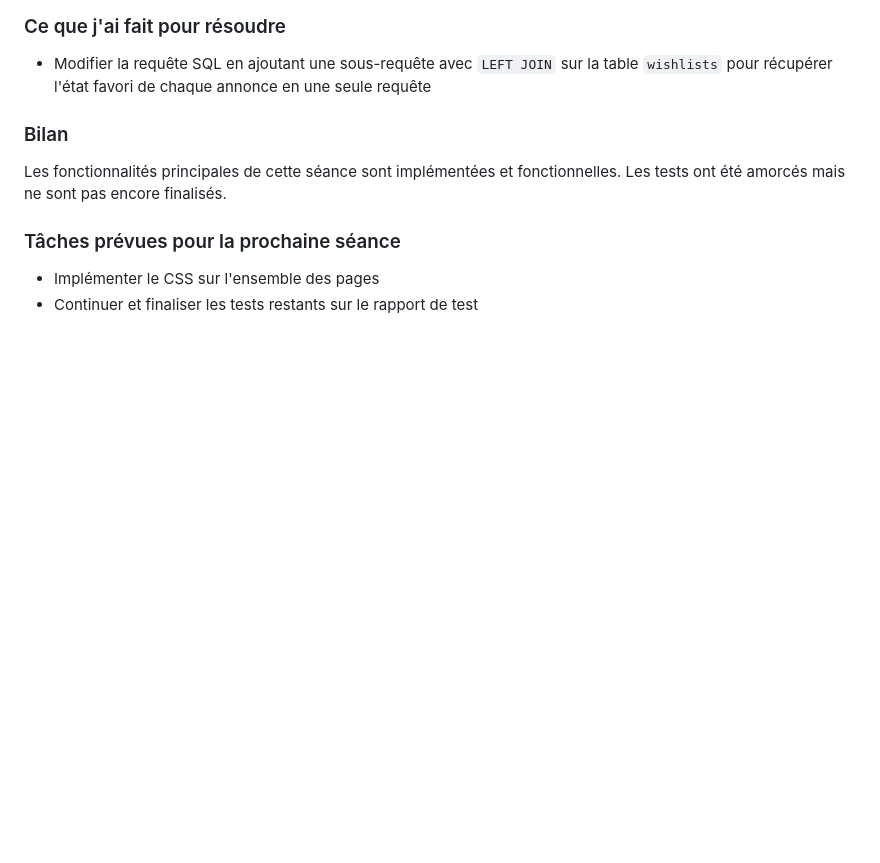
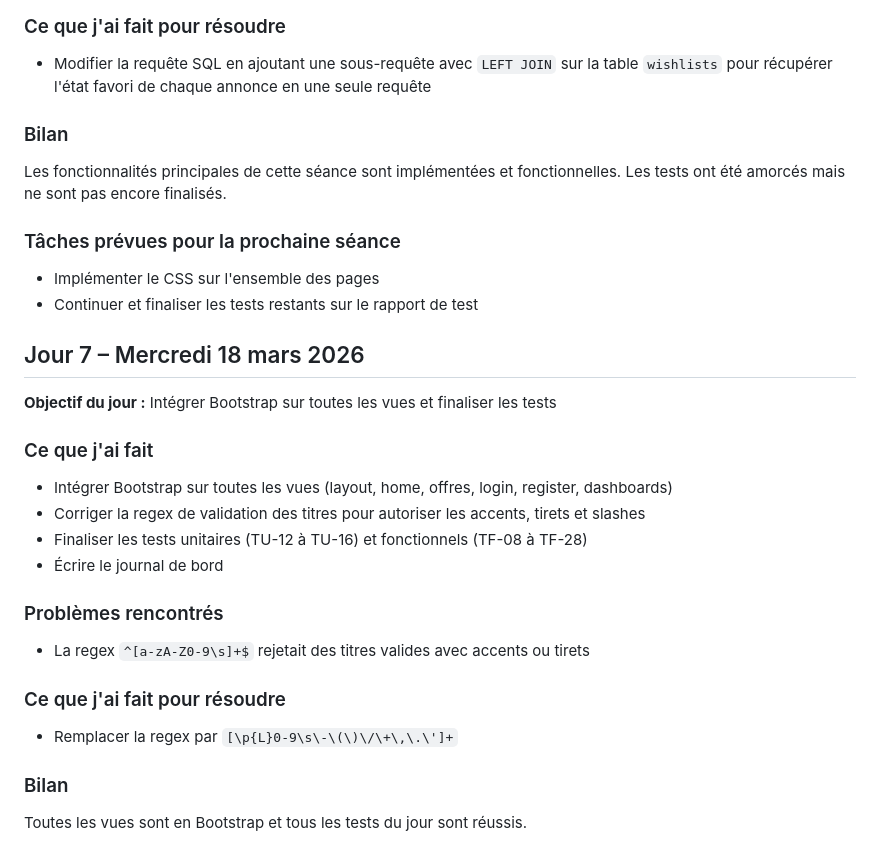
Before and after one commit to Samzdev08/GIRARD-SiteWeb, a Markdown page: README.md, the part around the change. Rendered like a GitHub page; blank space fills up the shorter version.

```diff
--- a/README.md
+++ b/README.md
@@ -189,3 +189,23 @@ Les fonctionnalités principales de cette séance sont implémentées et fonctio
 ### Tâches prévues pour la prochaine séance
 - Implémenter le CSS sur l'ensemble des pages
 - Continuer et finaliser les tests restants sur le rapport de test
+
+
+## Jour 7 – Mercredi 18 mars 2026
+
+**Objectif du jour :** Intégrer Bootstrap sur toutes les vues et finaliser les tests
+
+### Ce que j'ai fait
+- Intégrer Bootstrap sur toutes les vues (layout, home, offres, login, register, dashboards)
+- Corriger la regex de validation des titres pour autoriser les accents, tirets et slashes
+- Finaliser les tests unitaires (TU-12 à TU-16) et fonctionnels (TF-08 à TF-28)
+- Écrire le journal de bord
+
+### Problèmes rencontrés
+- La regex `^[a-zA-Z0-9\s]+$` rejetait des titres valides avec accents ou tirets
+
+### Ce que j'ai fait pour résoudre
+- Remplacer la regex par `[\p{L}0-9\s\-\(\)\/\+\,\.\']+`
+
+### Bilan
+Toutes les vues sont en Bootstrap et tous les tests du jour sont réussis.
```
